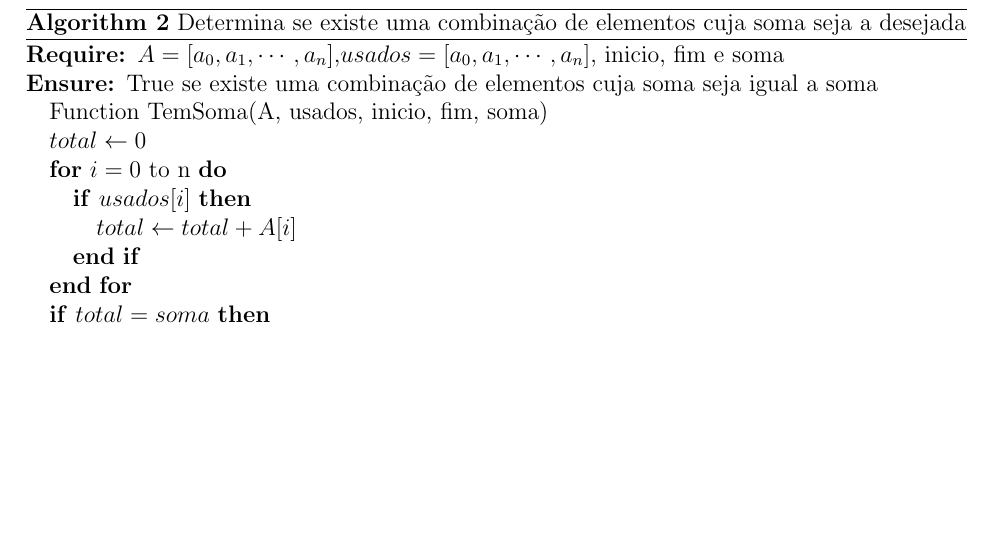
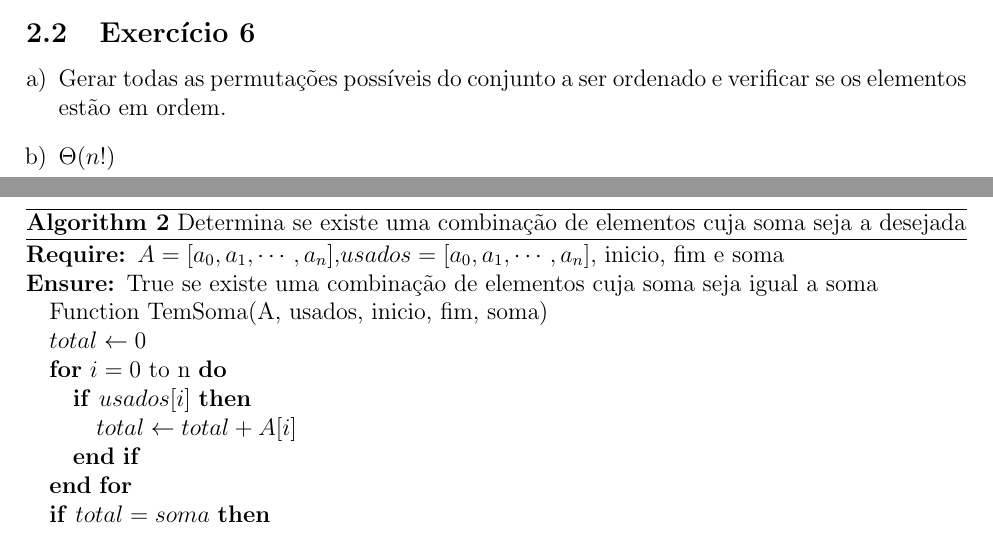
Before and after one commit to adorilson/algoritmos-stuff, a LaTeX document (exercicios_design_algoritmos/report/report.tex, which reads exercicios_design_algoritmos/report/exhaustive_search.tex): part of page 3 of 4 before the commit and two parts of pages 2 and 3 of 4 after it, the two joined at a grey line, cut at the place of the change, the shorter picture padded with empty space. Compiled offline with pdfLaTeX.

Commit message:
[exhaustive_search] Exercicio 6

```diff
--- a/exercicios_design_algoritmos/report/exhaustive_search.tex
+++ b/exercicios_design_algoritmos/report/exhaustive_search.tex
@@ -43,6 +43,12 @@ partição, podemos seguir os passos abaixo:
 
 
 \subsection{Exercício 6}\label{sec:exer6}
+\begin{enumerate}[a)]
+  \item Gerar todas as permutações possíveis do conjunto a ser ordenado e verificar
+  se os elementos estão em ordem.
+  \item $\Theta(n!)$
+\end{enumerate}
+
 
 \subsection{Exercício 7}\label{sec:exer7}
 
```
